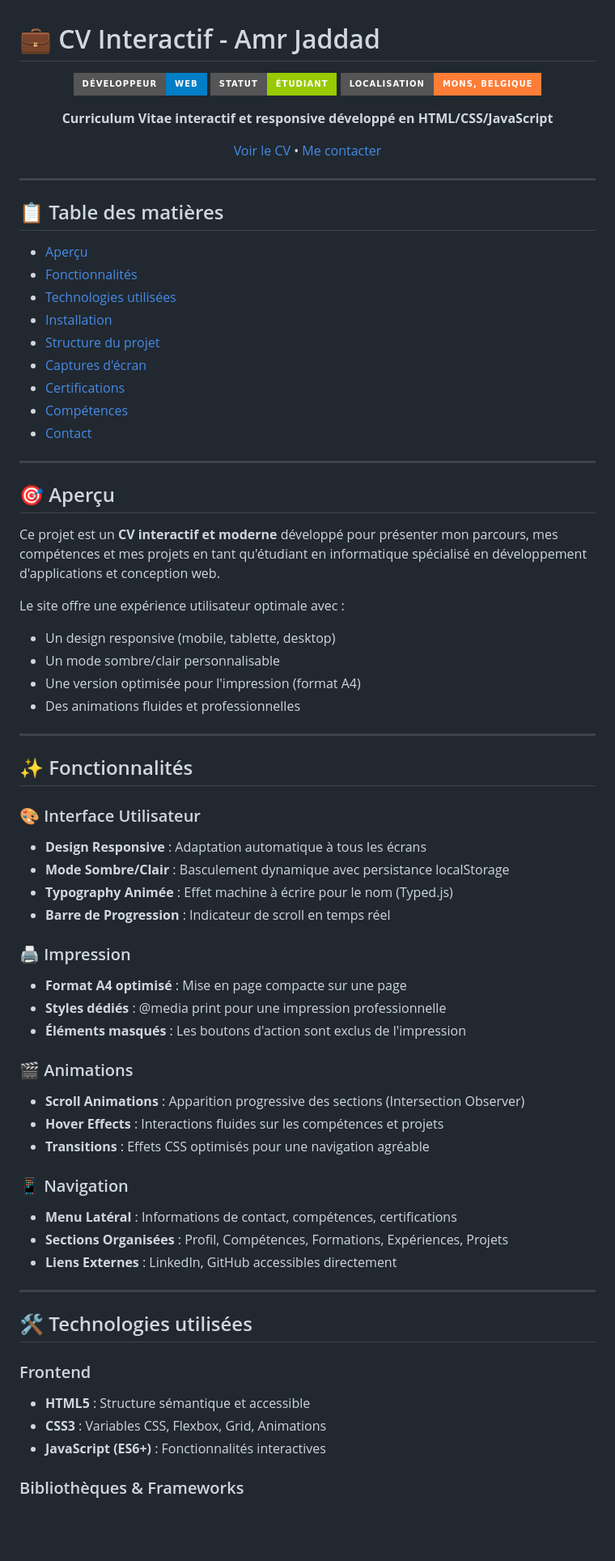
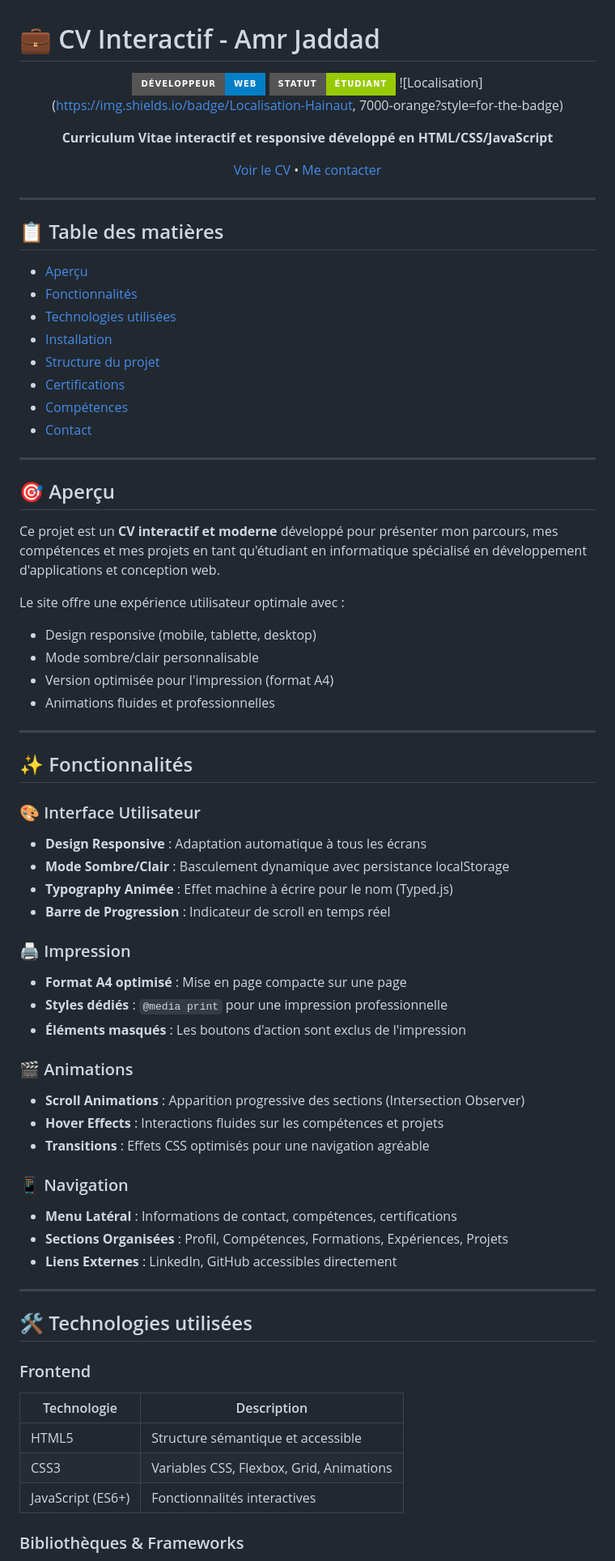
Before and after one commit to amrjd279/Projet-CV-JS_jQuery, a Markdown page: README.md, the part around one of its changes. Shown at 81% size. Drawn GitHub-style; badges without logos; blank space fills up the shorter version.

```diff
--- a/README.md
+++ b/README.md
@@ -4,7 +4,7 @@
 
 ![Profil](https://img.shields.io/badge/Développeur-Web-blue?style=for-the-badge)
 ![Statut](https://img.shields.io/badge/Statut-Étudiant-green?style=for-the-badge)
-![Localisation](https://img.shields.io/badge/Localisation-Mons,_Belgique-orange?style=for-the-badge)
+![Localisation](https://img.shields.io/badge/Localisation-Hainaut, 7000-orange?style=for-the-badge)
 
 **Curriculum Vitae interactif et responsive développé en HTML/CSS/JavaScript**
 
@@ -21,6 +21,5 @@
 - [Technologies utilisées](#-technologies-utilisées)
 - [Installation](#-installation)
 - [Structure du projet](#-structure-du-projet)
-- [Captures d'écran](#-captures-décran)
 - [Certifications](#-certifications)
 - [Compétences](#-compétences)
@@ -33,32 +32,37 @@
 Ce projet est un **CV interactif et moderne** développé pour présenter mon parcours, mes compétences et mes projets en tant qu'étudiant en informatique spécialisé en développement d'applications et conception web.
 
 Le site offre une expérience utilisateur optimale avec :
-- Un design responsive (mobile, tablette, desktop)
-- Un mode sombre/clair personnalisable
-- Une version optimisée pour l'impression (format A4)
-- Des animations fluides et professionnelles
+
+- Design responsive (mobile, tablette, desktop)
+- Mode sombre/clair personnalisable
+- Version optimisée pour l'impression (format A4)
+- Animations fluides et professionnelles
 
 ---
 
 ## ✨ Fonctionnalités
 
 ### 🎨 Interface Utilisateur
+
 - **Design Responsive** : Adaptation automatique à tous les écrans
 - **Mode Sombre/Clair** : Basculement dynamique avec persistance localStorage
 - **Typography Animée** : Effet machine à écrire pour le nom (Typed.js)
 - **Barre de Progression** : Indicateur de scroll en temps réel
 
 ### 🖨️ Impression
+
 - **Format A4 optimisé** : Mise en page compacte sur une page
-- **Styles dédiés** : @media print pour une impression professionnelle
+- **Styles dédiés** : `@media print` pour une impression professionnelle
 - **Éléments masqués** : Les boutons d'action sont exclus de l'impression
 
 ### 🎬 Animations
+
 - **Scroll Animations** : Apparition progressive des sections (Intersection Observer)
 - **Hover Effects** : Interactions fluides sur les compétences et projets
 - **Transitions** : Effets CSS optimisés pour une navigation agréable
 
 ### 📱 Navigation
+
 - **Menu Latéral** : Informations de contact, compétences, certifications
 - **Sections Organisées** : Profil, Compétences, Formations, Expériences, Projets
 - **Liens Externes** : LinkedIn, GitHub accessibles directement
@@ -68,8 +72,11 @@ Le site offre une expérience utilisateur optimale avec :
 ## 🛠️ Technologies utilisées
 
 ### Frontend
-- **HTML5** : Structure sémantique et accessible
-- **CSS3** : Variables CSS, Flexbox, Grid, Animations
-- **JavaScript (ES6+)** : Fonctionnalités interactives
+
+| Technologie | Description |
+|-------------|-------------|
+| HTML5 | Structure sémantique et accessible |
+| CSS3 | Variables CSS, Flexbox, Grid, Animations |
+| JavaScript (ES6+) | Fonctionnalités interactives |
 
 ### Bibliothèques & Frameworks
```
Also changed, not shown: other parts of README.md (+49 -12 lines).
